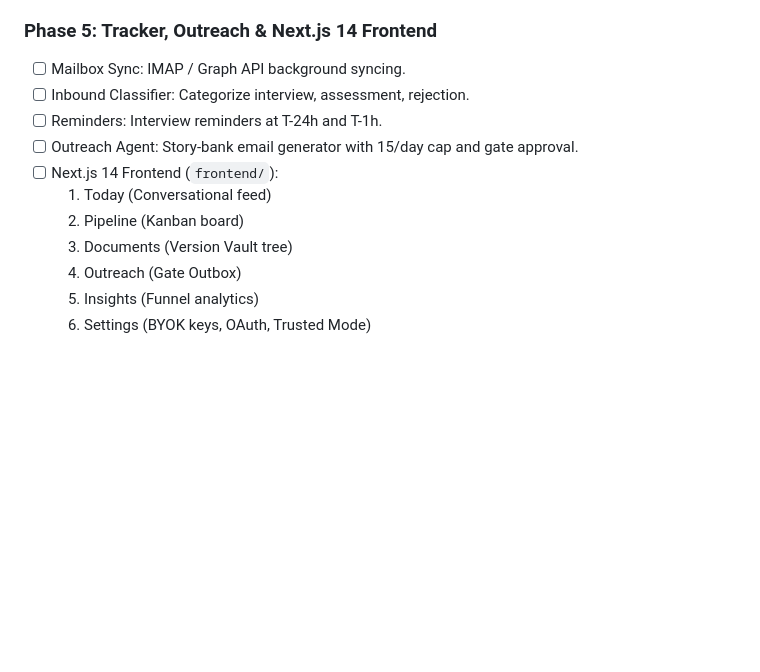
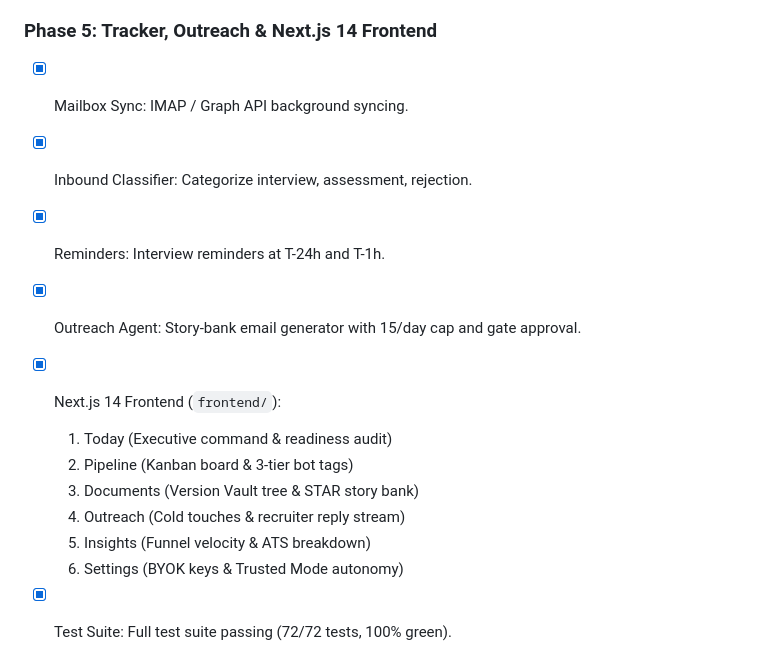
Before and after one commit to Vijendrapratap/CareerHarness, a Markdown page: career-harness-manifesto-plan.md, the part around one of its changes. Drawn GitHub-style; blank space fills up the shorter version.

```diff
--- a/career-harness-manifesto-plan.md
+++ b/career-harness-manifesto-plan.md
@@ -72,13 +72,14 @@ flowchart TD
 
 ### Phase 5: Tracker, Outreach & Next.js 14 Frontend
-- [ ] Mailbox Sync: IMAP / Graph API background syncing.
-- [ ] Inbound Classifier: Categorize interview, assessment, rejection.
-- [ ] Reminders: Interview reminders at T-24h and T-1h.
-- [ ] Outreach Agent: Story-bank email generator with 15/day cap and gate approval.
-- [ ] Next.js 14 Frontend (`frontend/`):
-  1. Today (Conversational feed)
-  2. Pipeline (Kanban board)
-  3. Documents (Version Vault tree)
-  4. Outreach (Gate Outbox)
-  5. Insights (Funnel analytics)
-  6. Settings (BYOK keys, OAuth, Trusted Mode)
+- [x] Mailbox Sync: IMAP / Graph API background syncing.
+- [x] Inbound Classifier: Categorize interview, assessment, rejection.
+- [x] Reminders: Interview reminders at T-24h and T-1h.
+- [x] Outreach Agent: Story-bank email generator with 15/day cap and gate approval.
+- [x] Next.js 14 Frontend (`frontend/`):
+  1. Today (Executive command & readiness audit)
+  2. Pipeline (Kanban board & 3-tier bot tags)
+  3. Documents (Version Vault tree & STAR story bank)
+  4. Outreach (Cold touches & recruiter reply stream)
+  5. Insights (Funnel velocity & ATS breakdown)
+  6. Settings (BYOK keys & Trusted Mode autonomy)
+- [x] Test Suite: Full test suite passing (72/72 tests, 100% green).
```
Also changed, not shown: other parts of career-harness-manifesto-plan.md (+29 -29 lines).
